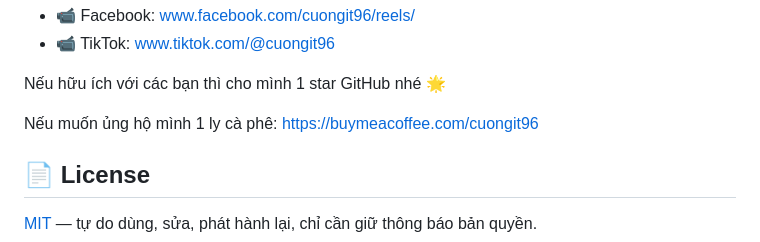
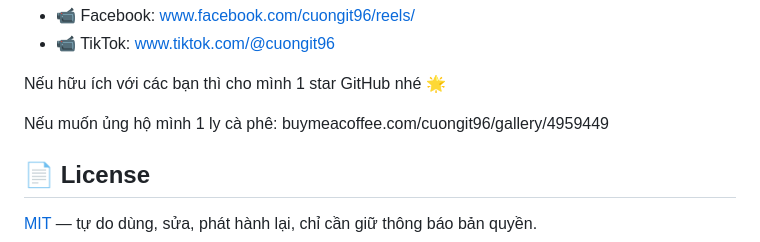
Before and after one commit to Cuongyd196/auto-compare-video, a Markdown page: README.md, the part around the change. Drawn GitHub-style.

Commit message:
#update readme

```diff
--- a/README.md
+++ b/README.md
@@ -186,7 +186,7 @@ Các video mẫu mình đã làm, các bạn có thể xem trong Reels hoặc Ti
 
 Nếu hữu ích với các bạn thì cho mình 1 star GitHub nhé 🌟
 
-Nếu muốn ủng hộ mình 1 ly cà phê: https://buymeacoffee.com/cuongit96
+Nếu muốn ủng hộ mình 1 ly cà phê: buymeacoffee.com/cuongit96/gallery/4959449
 
 ## 📄 License
 
```
